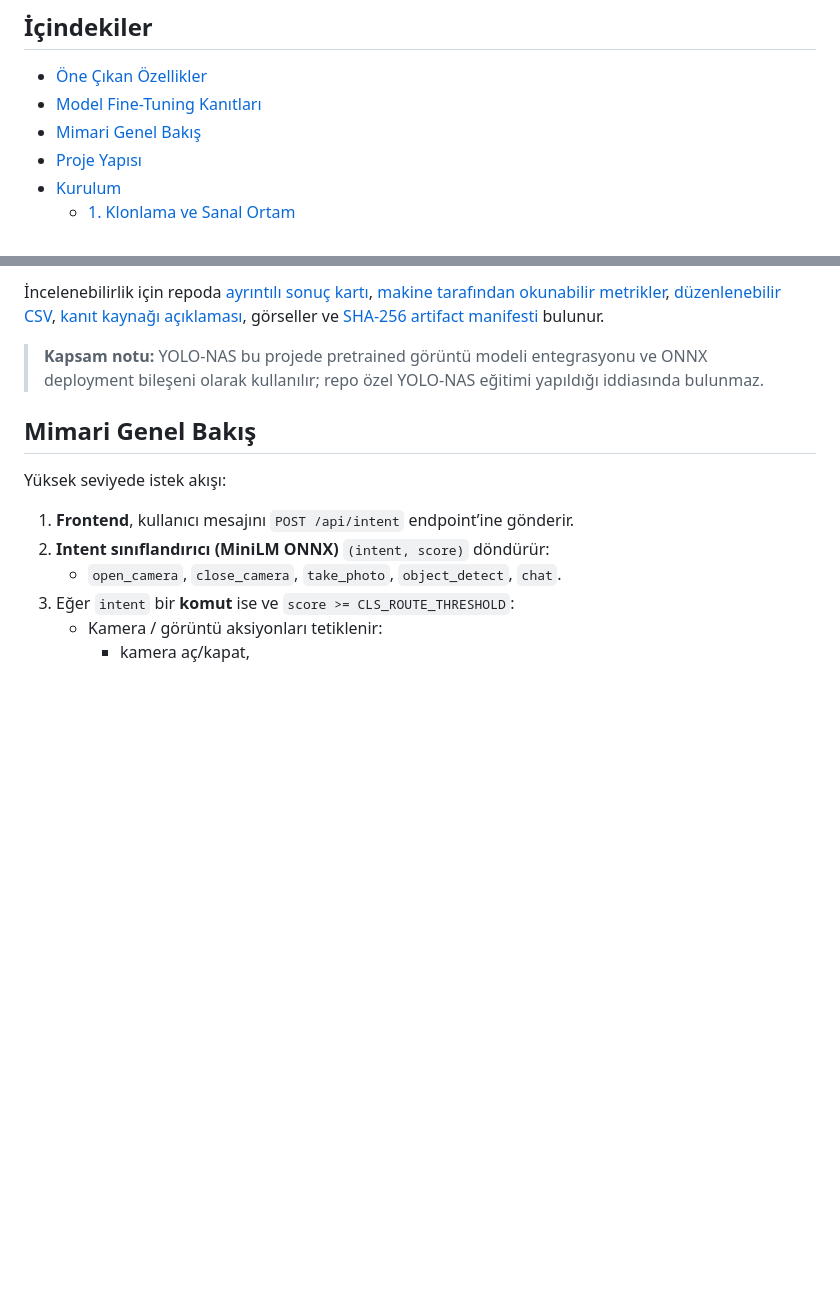
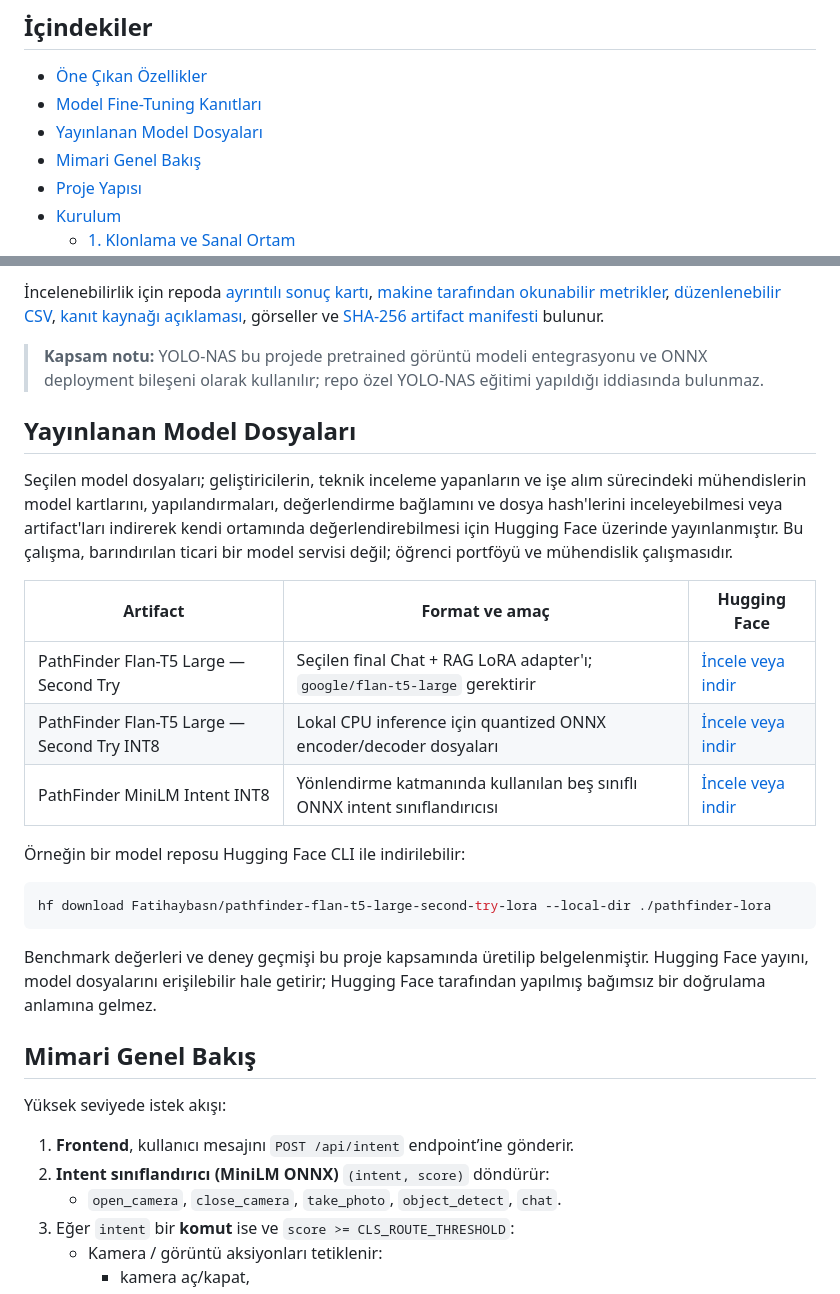
Before and after one commit to fatihaybsn/PathFinder-Ship, a Markdown page: README_TR.md, 2 parts joined by grey strips. Rendered like a GitHub page; blank space fills up the shorter version.

Commit message:
docs: link published Hugging Face models

````diff
--- a/README_TR.md
+++ b/README_TR.md
@@ -18,6 +18,7 @@ Sistemde “hazır cevap” mantığı yoktur; üretilen tüm yanıtlar, modelin
 
 - [Öne Çıkan Özellikler](#öne-çıkan-özellikler)
 - [Model Fine-Tuning Kanıtları](#model-fine-tuning-kanıtları)
+- [Yayınlanan Model Dosyaları](#yayınlanan-model-dosyaları)
 - [Mimari Genel Bakış](#mimari-genel-bakış)
 - [Proje Yapısı](#proje-yapısı)
 - [Kurulum](#kurulum)
@@ -112,6 +113,24 @@ Mevcut **MiniLM INT8 ONNX** sonucu da kanıt paketinde korundu. Model, dondurulm
 İncelenebilirlik için repoda [ayrıntılı sonuç kartı](docs/model-evidence/retraining-v2/RESULT_CARD.md), [makine tarafından okunabilir metrikler](docs/model-evidence/retraining-v2/metrics/flan_retraining_results.json), [düzenlenebilir CSV](docs/model-evidence/retraining-v2/metrics/flan_retraining_results.csv), [kanıt kaynağı açıklaması](docs/model-evidence/retraining-v2/PROVENANCE.md), görseller ve [SHA-256 artifact manifesti](docs/model-evidence/retraining-v2/artifact_manifest.json) bulunur.
 
 > **Kapsam notu:** YOLO-NAS bu projede pretrained görüntü modeli entegrasyonu ve ONNX deployment bileşeni olarak kullanılır; repo özel YOLO-NAS eğitimi yapıldığı iddiasında bulunmaz.
+
+## Yayınlanan Model Dosyaları
+
+Seçilen model dosyaları; geliştiricilerin, teknik inceleme yapanların ve işe alım sürecindeki mühendislerin model kartlarını, yapılandırmaları, değerlendirme bağlamını ve dosya hash'lerini inceleyebilmesi veya artifact'ları indirerek kendi ortamında değerlendirebilmesi için Hugging Face üzerinde yayınlanmıştır. Bu çalışma, barındırılan ticari bir model servisi değil; öğrenci portföyü ve mühendislik çalışmasıdır.
+
+| Artifact | Format ve amaç | Hugging Face |
+|---|---|---|
+| PathFinder Flan-T5 Large — Second Try | Seçilen final Chat + RAG LoRA adapter'ı; `google/flan-t5-large` gerektirir | [İncele veya indir](https://huggingface.co/Fatihaybasn/pathfinder-flan-t5-large-second-try-lora) |
+| PathFinder Flan-T5 Large — Second Try INT8 | Lokal CPU inference için quantized ONNX encoder/decoder dosyaları | [İncele veya indir](https://huggingface.co/Fatihaybasn/pathfinder-flan-t5-large-second-try-onnx-int8) |
+| PathFinder MiniLM Intent INT8 | Yönlendirme katmanında kullanılan beş sınıflı ONNX intent sınıflandırıcısı | [İncele veya indir](https://huggingface.co/Fatihaybasn/pathfinder-minilm-intent-onnx-int8) |
+
+Örneğin bir model reposu Hugging Face CLI ile indirilebilir:
+
+```bash
+hf download Fatihaybasn/pathfinder-flan-t5-large-second-try-lora --local-dir ./pathfinder-lora
+```
+
+Benchmark değerleri ve deney geçmişi bu proje kapsamında üretilip belgelenmiştir. Hugging Face yayını, model dosyalarını erişilebilir hale getirir; Hugging Face tarafından yapılmış bağımsız bir doğrulama anlamına gelmez.
 
 
 ## Mimari Genel Bakış
````
Also changed, not shown: README.md (+19 -0 lines).
